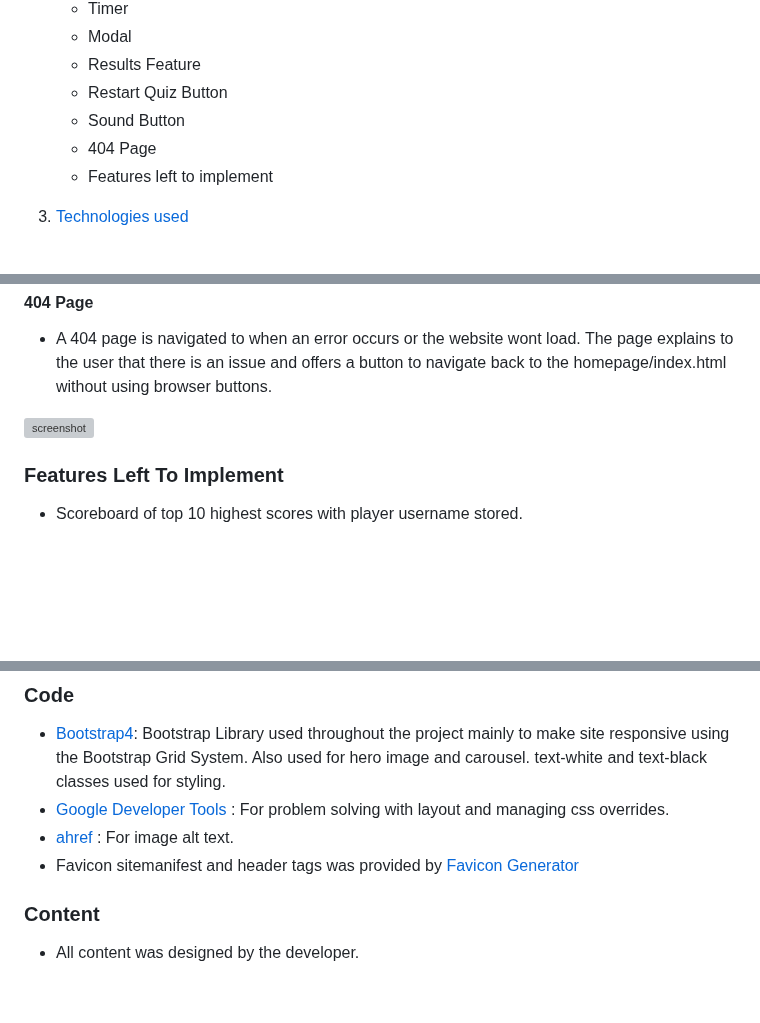
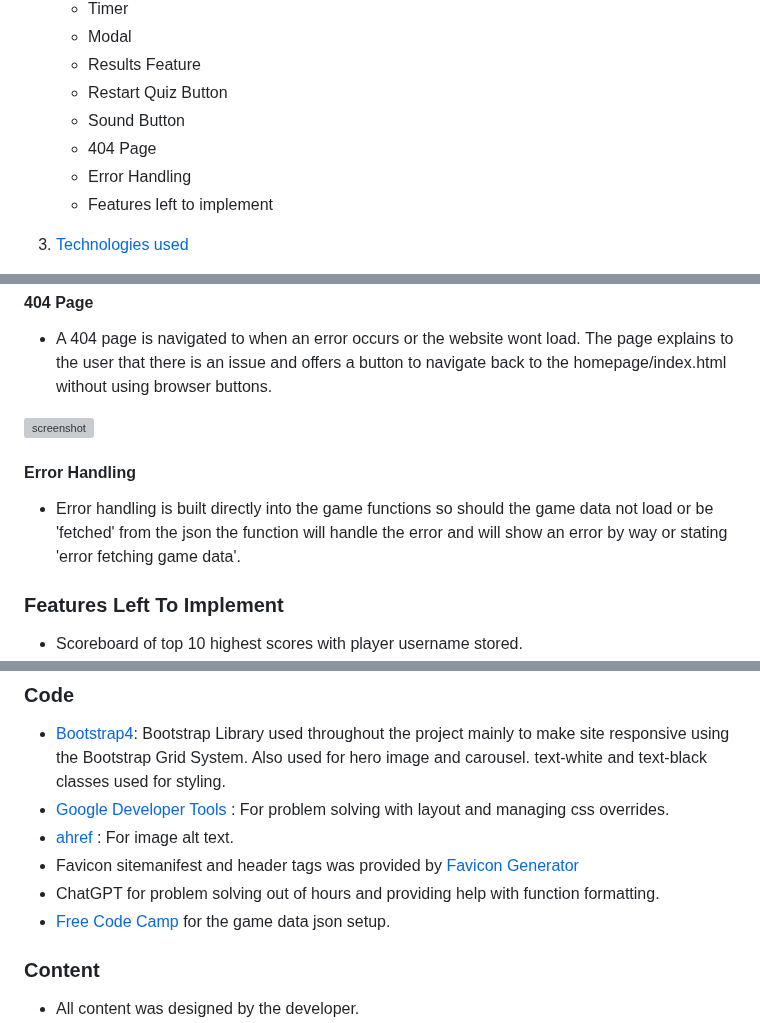
Before and after one commit to GemmaButcher-dev/ms2, a Markdown page: README.md, 3 parts joined by grey strips. Drawn GitHub-style; blank space fills up the shorter version; grey boxes are pictures that could not be loaded.

Commit message:
add error handling, code and media info

```diff
--- a/README.md
+++ b/README.md
@@ -24,6 +24,7 @@ Welcome to
    * Restart Quiz Button
    * Sound Button
    * 404 Page
+   * Error Handling
    * Features left to implement
 
 3. [Technologies used](#technologies-used)
@@ -187,6 +188,10 @@ The wireframe shwoing the modal pop up is shown below.
 
    ![screenshot](docs/design/404.png)
 
+   #### Error Handling
+
+   * Error handling is built directly into the game functions so should the game data not load or be 'fetched' from the json the function will handle the error and will show an error by way or stating 'error fetching game data'.
+
 ### Features Left To Implement
 
    * Scoreboard of top 10 highest scores with player username stored.
@@ -294,6 +299,8 @@ Click [Here](https://help.github.com/en/github/creating-cloning-and-archiving-re
     overrides.
   * [ahref](https://ahrefs.com/writing-tools/img-alt-text-generator) : For image alt text.
   * Favicon sitemanifest and header tags was provided by [Favicon Generator](https://favicon.io/)
+  * ChatGPT for problem solving out of hours and providing help with function formatting.
+  * [Free Code Camp](https://forum.freecodecamp.org/t/how-to-create-javascript-quiz-with-json-file/403075) for the game data json setup.
 
 ### Content
 
```
Also changed, not shown: other parts of README.md (+1 -0 lines).
